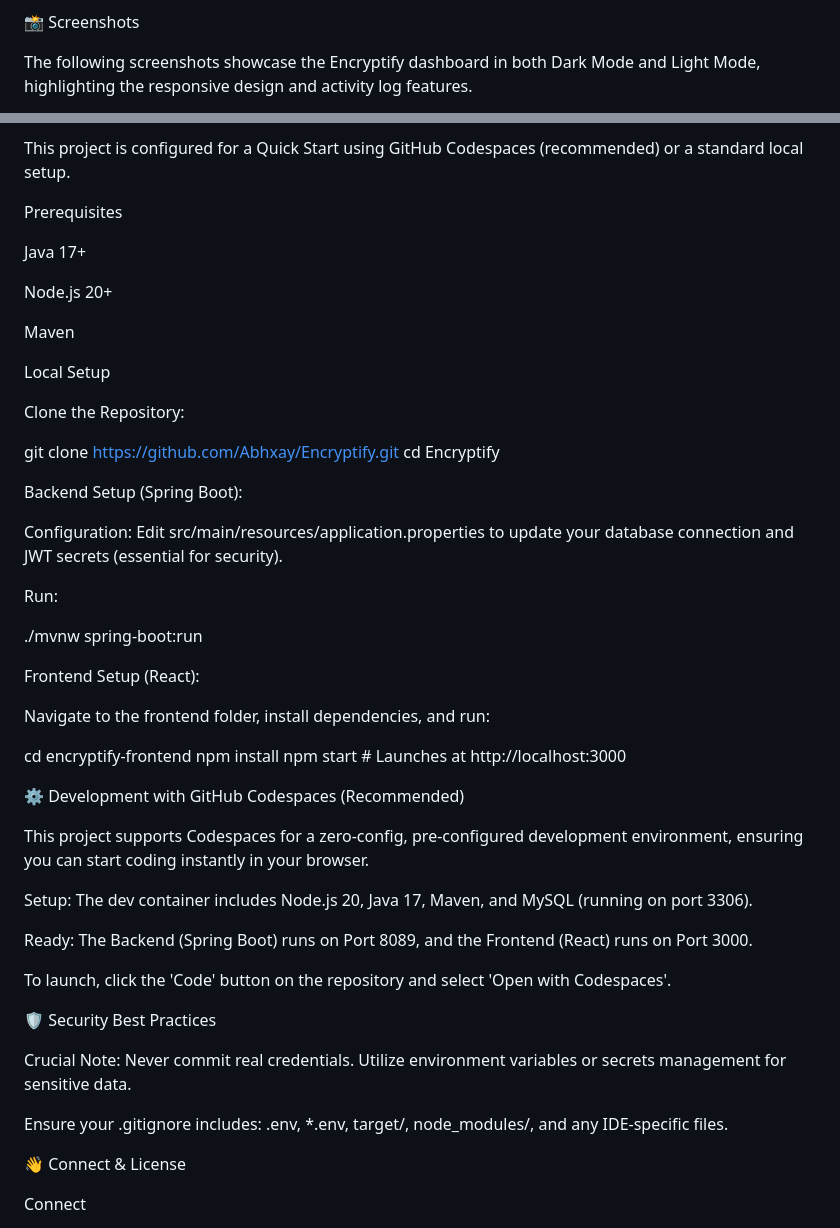
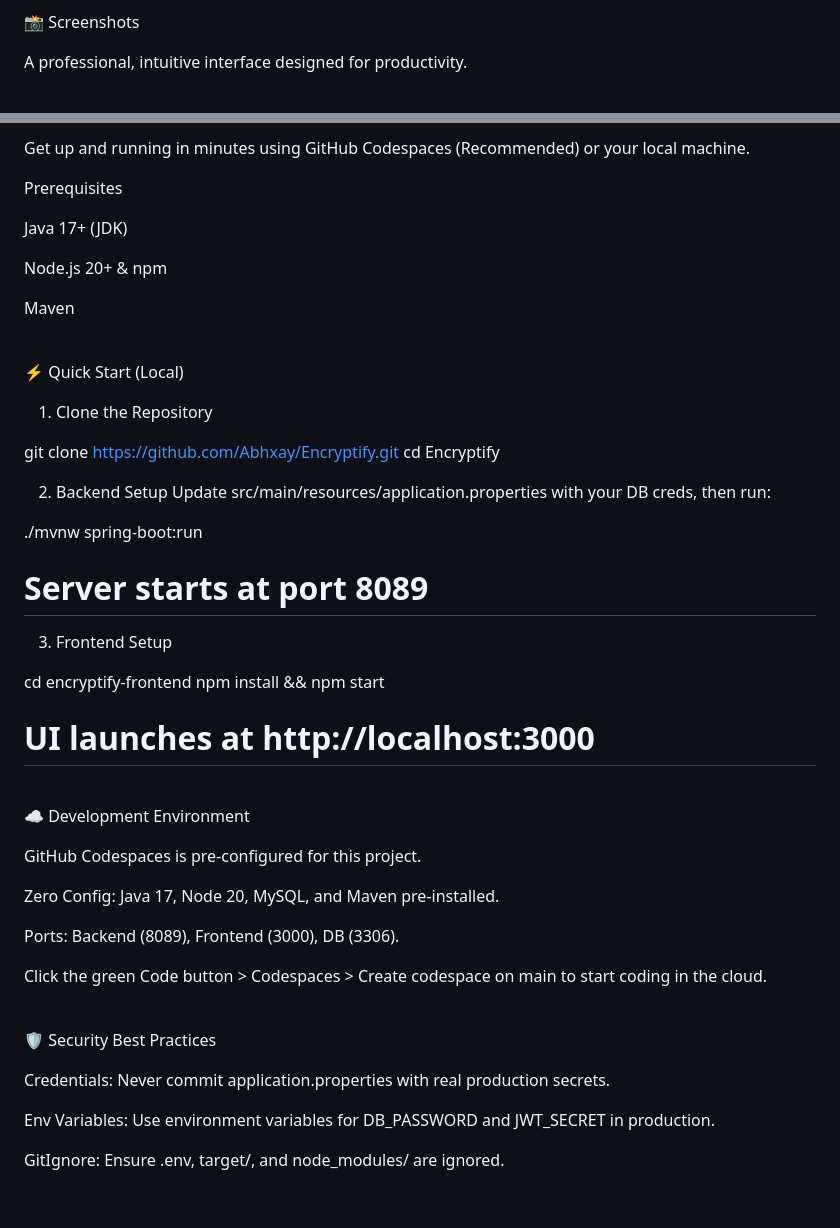
Before and after one commit to Abhxay/Encryptify, a Markdown page: README.md, 2 parts joined by grey strips. Drawn GitHub-style; blank space fills up the shorter version.

Commit message:
Revise README for  detail
Updated README to enhance project description and features.

```diff
--- a/README.md
+++ b/README.md
@@ -71,5 +157,5 @@ Maven (Backend), npm (Frontend)
 
 📸 Screenshots
 
-The following screenshots showcase the Encryptify dashboard in both Dark Mode and Light Mode, highlighting the responsive design and activity log features.
+A professional, intuitive interface designed for productivity.
 
@@ -83,59 +184,61 @@ Light Mode
 
 🚀 Getting Started
 
-This project is configured for a Quick Start using GitHub Codespaces (recommended) or a standard local setup.
+Get up and running in minutes using GitHub Codespaces (Recommended) or your local machine.
 
 Prerequisites
 
-Java 17+
+Java 17+ (JDK)
 
-Node.js 20+
+Node.js 20+ & npm
 
 Maven
 
-Local Setup
+<br />
 
-Clone the Repository:
+⚡ Quick Start (Local)
+
+1. Clone the Repository
 
 git clone [https://github.com/Abhxay/Encryptify.git](https://github.com/Abhxay/Encryptify.git)
 cd Encryptify
 
 
-Backend Setup (Spring Boot):
-
-Configuration: Edit src/main/resources/application.properties to update your database connection and JWT secrets (essential for security).
-
-Run:
+2. Backend Setup
+Update src/main/resources/application.properties with your DB creds, then run:
 
 ./mvnw spring-boot:run
+# Server starts at port 8089
 
 
-Frontend Setup (React):
-
-Navigate to the frontend folder, install dependencies, and run:
+3. Frontend Setup
 
 cd encryptify-frontend
-npm install
-npm start  # Launches at http://localhost:3000
+npm install && npm start
+# UI launches at http://localhost:3000
 
 
-⚙️ Development with GitHub Codespaces (Recommended)
+<br />
 
-This project supports Codespaces for a zero-config, pre-configured development environment, ensuring you can start coding instantly in your browser.
+☁️ Development Environment
 
-Setup: The dev container includes Node.js 20, Java 17, Maven, and MySQL (running on port 3306).
+GitHub Codespaces is pre-configured for this project.
 
-Ready: The Backend (Spring Boot) runs on Port 8089, and the Frontend (React) runs on Port 3000.
+Zero Config: Java 17, Node 20, MySQL, and Maven pre-installed.
 
-To launch, click the 'Code' button on the repository and select 'Open with Codespaces'.
+Ports: Backend (8089), Frontend (3000), DB (3306).
+
+Click the green Code button > Codespaces > Create codespace on main to start coding in the cloud.
+
+<br />
 
 🛡️ Security Best Practices
 
-Crucial Note: Never commit real credentials. Utilize environment variables or secrets management for sensitive data.
+Credentials: Never commit application.properties with real production secrets.
 
-Ensure your .gitignore includes: .env, *.env, target/, node_modules/, and any IDE-specific files.
+Env Variables: Use environment variables for DB_PASSWORD and JWT_SECRET in production.
 
-👋 Connect & License
+GitIgnore: Ensure .env, target/, and node_modules/ are ignored.
 
-Connect
+<br />
 
```
Also changed, not shown: other parts of README.md (+151 -46 lines).
